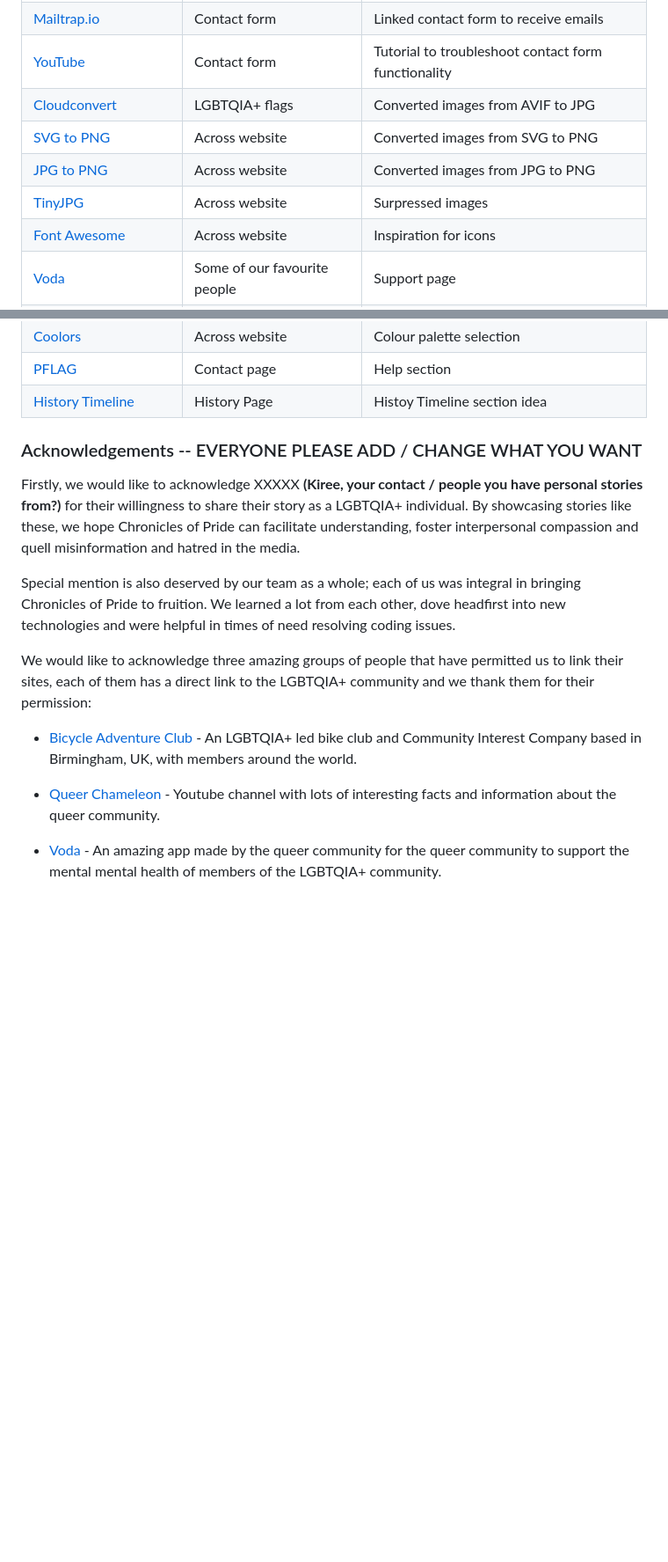
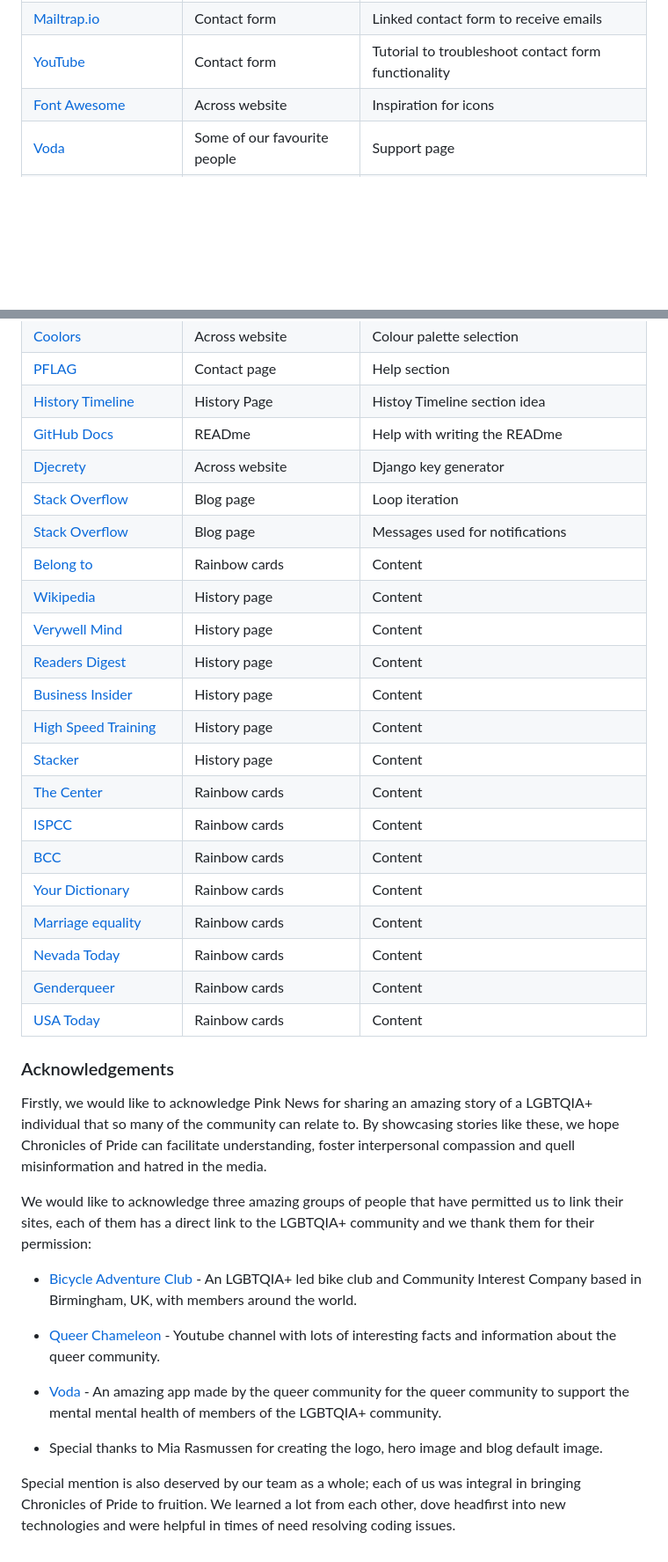
Before and after one commit to josipcodes/hack-team-2, a Markdown page: README.md, 2 parts joined by grey strips. Shown: that part at 88% size. GitHub-like rendering; blank space fills up the shorter version.

Commit message:
UPDATED Readme with sources and removed few typos

```diff
--- a/README.md
+++ b/README.md
@@ -225,9 +231,5 @@ The tech section provides information regarding the technology stack, dependenci
 | [Mailtrap.io](https://mailtrap.io/) | Contact form | Linked  contact form to receive emails |
 | [YouTube](https://www.youtube.com/watch?v=dnhEnF7_RyM) | Contact form | Tutorial to troubleshoot contact form functionality |
-| [Cloudconvert](https://cloudconvert.com/avif-to-jpg) | LGBTQIA+ flags | Converted images from AVIF to JPG |
-| [SVG to PNG](https://svgtopng.com/) | Across website | Converted images from SVG to PNG |
-| [JPG to PNG](https://jpg2png.com/) | Across website| Converted images from JPG to PNG |
-| [TinyJPG](https://tinyjpg.com/) | Across website | Surpressed images |
 | [Font Awesome](https://fontawesome.com/) | Across website | Inspiration for icons |
 | [Voda](https://www.voda.co/) | Some of our favourite people | Support page |
 | [Queer Chameleon](https://www.youtube.com/@queeeerchameleon) | Some of our favourite people | Support page |
@@ -237,12 +239,28 @@ The tech section provides information regarding the technology stack, dependenci
 | [Coolors](https://coolors.co/) | Across website | Colour palette selection |
 | [PFLAG](https://pflag.org/intlfamilygroups/) | Contact page | Help section |
 | [History Timeline](https://freefrontend.com/css-timelines/) | History Page | Histoy Timeline section idea|
+| [GitHub Docs](https://docs.github.com/en/get-started/writing-on-github/getting-started-with-writing-and-formatting-on-github/basic-writing-and-formatting-syntax) | READme | Help with writing the READme |
+| [Djecrety](https://djecrety.ir/) | Across website | Django key generator |
+| [Stack Overflow](https://stackoverflow.com/questions/11481499/django-iterate-number-in-for-loop-of-a-template) | Blog page | Loop iteration |
+| [Stack Overflow](https://stackoverflow.com/questions/78689770/django-django-contrib-messages-add-new-constant-messages-notice) | Blog page | Messages used for notifications |
+| [Belong to](https://www.belongto.org/) | Rainbow cards | Content |
+| [Wikipedia](https://www.wikipedia.org/) | History page | Content |
+| [Verywell Mind](https://www.verywellmind.com/) | History page | Content |
+| [Readers Digest](https://www.rd.com/) | History page | Content |
+| [Business Insider](https://www.businessinsider.com/) | History page | Content |
+| [High Speed Training](https://www.highspeedtraining.co.uk/) | History page | Content |
+| [Stacker](https://stacker.com/) | History page | Content |
+| [The Center](https://gaycenter.org/) | Rainbow cards | Content |
+| [ISPCC](https://www.ispcc.ie/) | Rainbow cards | Content |
+| [BCC](https://www.bbc.co.uk/) | Rainbow cards| Content |
+| [Your Dictionary](https://www.yourdictionary.com/) | Rainbow cards | Content |
+| [Marriage equality](https://www.marriagequality.ie/getinformed/legal/) | Rainbow cards | Content |
+| [Nevada Today](https://www.unr.edu/nevada-today/blogs/2021/adding-intersex-representation-to-the-pride-flag) | Rainbow cards | Content |
+| [Genderqueer](https://genderqueerid.com/about-flag) | Rainbow cards | Content |
+| [USA Today](https://eu.usatoday.com/story/news/2024/06/05/nonbinary-gender-queer-fluid-flag-colors/73819327007/) | Rainbow cards | Content |
 
-### Acknowledgements -- EVERYONE PLEASE ADD / CHANGE WHAT YOU WANT
-Firstly, we would like to acknowledge XXXXX <strong>(Kiree, your contact / people you have personal stories from?)</strong> for their willingness to share their story as a LGBTQIA+ individual. By showcasing stories like these, we hope Chronicles of Pride can facilitate understanding, foster interpersonal compassion and quell misinformation and hatred in the media.
-
-Special mention is also deserved by our team as a whole; each of us was integral in bringing Chronicles of Pride to fruition. We learned a lot from each other, dove headfirst into new technologies and were helpful in times of need resolving coding issues.
-
+### Acknowledgements
+Firstly, we would like to acknowledge Pink News for sharing an amazing story of a LGBTQIA+ individual that so many of the community can relate to. By showcasing stories like these, we hope Chronicles of Pride can facilitate understanding, foster interpersonal compassion and quell misinformation and hatred in the media.
 
 We would like to acknowledge three amazing groups of people that have permitted us to link their sites, each of them has a direct link to the LGBTQIA+ community and we thank them for their permission:
 
@@ -251,3 +269,7 @@ We would like to acknowledge three amazing groups of people that have permitted
 * [Queer Chameleon](https://www.youtube.com/@queeeerchameleon) -  Youtube channel with lots of interesting facts and information about the queer community.
 
 * [Voda](https://www.voda.co/blog) - An amazing app made by the queer community for the queer community to support the mental mental health of members of the LGBTQIA+ community.
+
+* Special thanks to Mia Rasmussen for creating the logo, hero image and blog default image.
+
+Special mention is also deserved by our team as a whole; each of us was integral in bringing Chronicles of Pride to fruition. We learned a lot from each other, dove headfirst into new technologies and were helpful in times of need resolving coding issues.
```
Also changed, not shown: other parts of README.md (+14 -8 lines).
